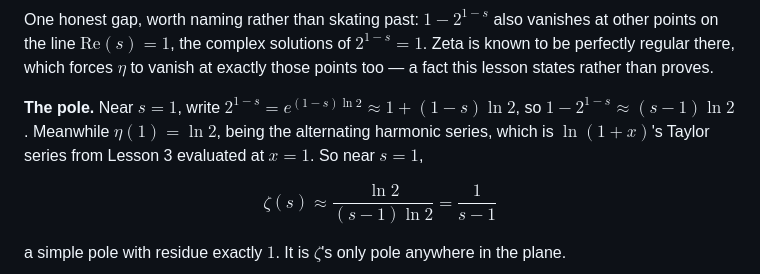
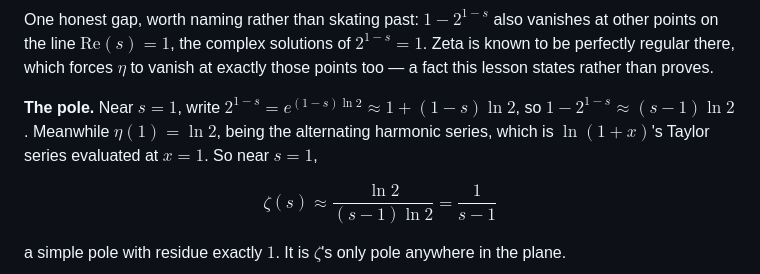
Before and after one commit to maxschottenfeld/complex-analysis, a Markdown page: src/lessons/10-riemann-zeta-and-the-riemann-hypothesis.md, the part around the change. GitHub-like rendering.

Commit message:
Lesson 10: drop a cross-reference to a series Lesson 3 doesn't contain
10:98 cited "ln(1+x)'s Taylor series from Lesson 3." Lesson 3 contains
no such series -- its only Taylor content is cos/sin via e^(iy). The
string ln(1+x) appears exactly once on the site, in this sentence, so
there is no lesson to redirect the pointer to; the reference is dropped
and the claim stands on its own (it is correct: the alternating
harmonic series is ln(1+x) at x=1, which is ln 2).

Coherence-audit finding A3, 2026-08-19.

```diff
--- a/src/lessons/10-riemann-zeta-and-the-riemann-hypothesis.md
+++ b/src/lessons/10-riemann-zeta-and-the-riemann-hypothesis.md
@@ -95,7 +95,7 @@ $$\boxed{\zeta(s)=\frac{\eta(s)}{1-2^{1-s}}}$$
 
 One honest gap, worth naming rather than skating past: $1-2^{1-s}$ also vanishes at other points on the line $\mathrm{Re}(s)=1$, the complex solutions of $2^{1-s}=1$. Zeta is known to be perfectly regular there, which forces $\eta$ to vanish at exactly those points too — a fact this lesson states rather than proves.
 
-**The pole.** Near $s=1$, write $2^{1-s}=e^{(1-s)\ln2}\approx1+(1-s)\ln2$, so $1-2^{1-s}\approx(s-1)\ln2$. Meanwhile $\eta(1)=\ln2$, being the alternating harmonic series, which is $\ln(1+x)$'s Taylor series from Lesson 3 evaluated at $x=1$. So near $s=1$,
+**The pole.** Near $s=1$, write $2^{1-s}=e^{(1-s)\ln2}\approx1+(1-s)\ln2$, so $1-2^{1-s}\approx(s-1)\ln2$. Meanwhile $\eta(1)=\ln2$, being the alternating harmonic series, which is $\ln(1+x)$'s Taylor series evaluated at $x=1$. So near $s=1$,
 
 $$\zeta(s)\approx\frac{\ln2}{(s-1)\ln2}=\frac1{s-1}$$
 
```
